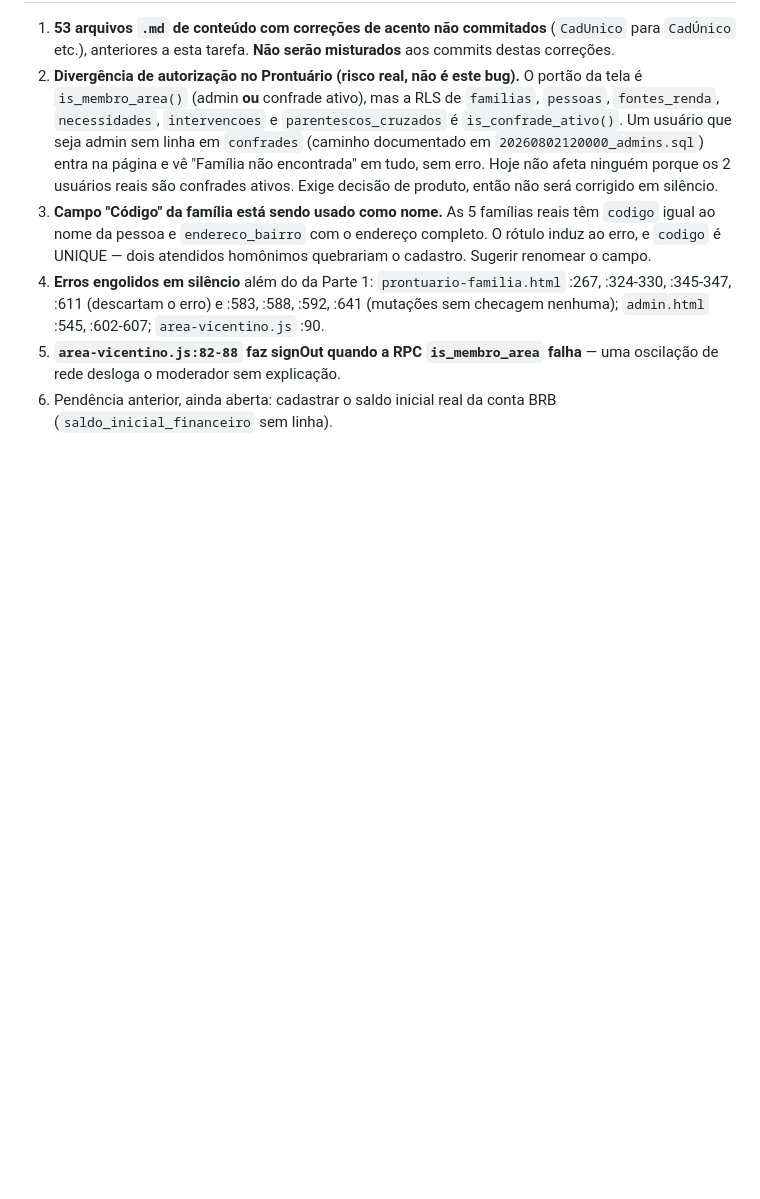
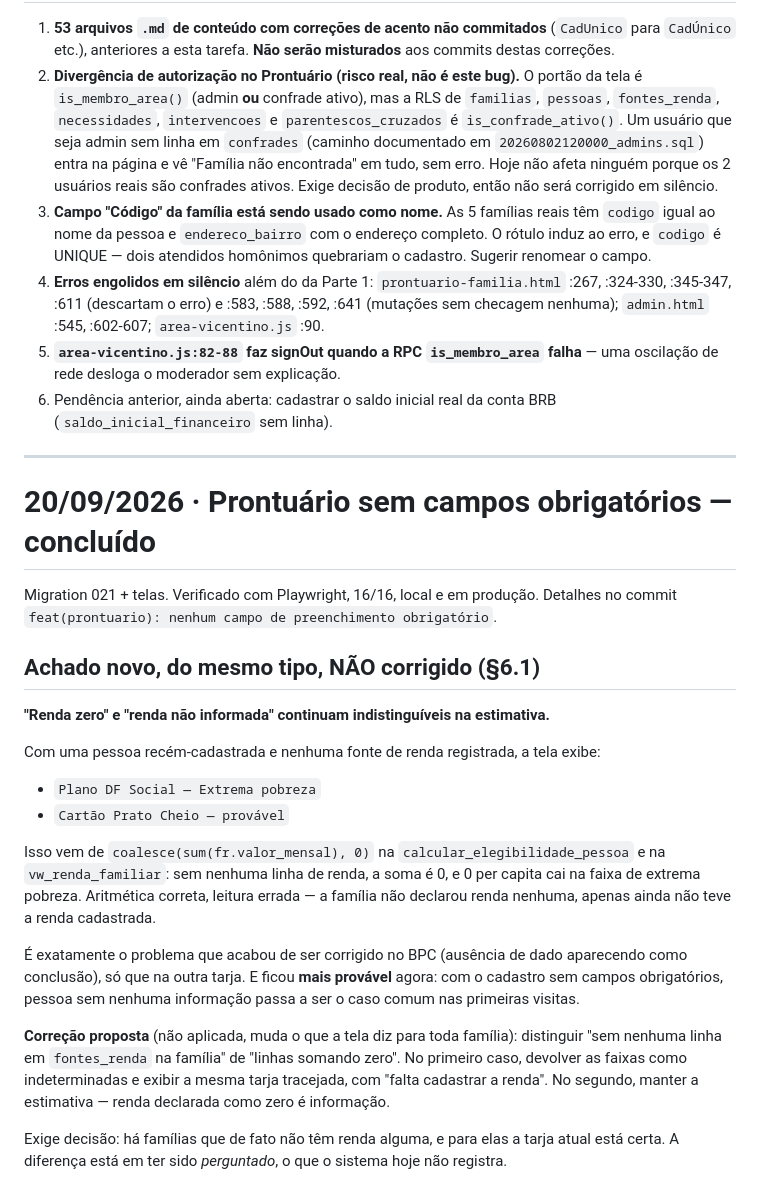
Before and after one commit to marques33/manual_vicentinos, a Markdown page: tasks/todo.md, the part around the change. GitHub-like rendering; blank space fills up the shorter version.

Commit message:
docs(tasks): registra que renda zero e renda não informada se confundem
Achado ao conferir a captura de tela do cadastro vazio: sem nenhuma fonte de
renda, a estimativa exibe "Plano DF Social — Extrema pobreza" e "Prato Cheio —
provável", porque `coalesce(sum(valor_mensal), 0)` trata ausência de linha como
renda igual a zero.

É o mesmo tipo de erro corrigido hoje no BPC — ausência de dado virando
conclusão — e ficou mais provável agora que dá para cadastrar pessoa sem
informação nenhuma.

Não corrigido: muda o que a tela diz para toda família, e há famílias que
realmente não têm renda, para as quais a tarja atual está certa. Proposta
registrada, aguardando decisão.

Co-Authored-By: Claude Opus 5 (1M context) <noreply@anthropic.com>

```diff
--- a/tasks/todo.md
+++ b/tasks/todo.md
@@ -183,3 +183,41 @@ linha com marca de QA.
    uma oscilação de rede desloga o moderador sem explicação.
 6. Pendência anterior, ainda aberta: cadastrar o saldo inicial real da conta BRB
    (`saldo_inicial_financeiro` sem linha).
+
+---
+
+# 20/09/2026 · Prontuário sem campos obrigatórios — concluído
+
+Migration 021 + telas. Verificado com Playwright, 16/16, local e em produção.
+Detalhes no commit `feat(prontuario): nenhum campo de preenchimento obrigatório`.
+
+## Achado novo, do mesmo tipo, NÃO corrigido (§6.1)
+
+**"Renda zero" e "renda não informada" continuam indistinguíveis na estimativa.**
+
+Com uma pessoa recém-cadastrada e nenhuma fonte de renda registrada, a tela
+exibe:
+
+- `Plano DF Social — Extrema pobreza`
+- `Cartão Prato Cheio — provável`
+
+Isso vem de `coalesce(sum(fr.valor_mensal), 0)` na
+`calcular_elegibilidade_pessoa` e na `vw_renda_familiar`: sem nenhuma linha de
+renda, a soma é 0, e 0 per capita cai na faixa de extrema pobreza. Aritmética
+correta, leitura errada — a família não declarou renda nenhuma, apenas ainda
+não teve a renda cadastrada.
+
+É exatamente o problema que acabou de ser corrigido no BPC (ausência de dado
+aparecendo como conclusão), só que na outra tarja. E ficou **mais provável**
+agora: com o cadastro sem campos obrigatórios, pessoa sem nenhuma informação
+passa a ser o caso comum nas primeiras visitas.
+
+**Correção proposta** (não aplicada, muda o que a tela diz para toda família):
+distinguir "sem nenhuma linha em `fontes_renda` na família" de "linhas somando
+zero". No primeiro caso, devolver as faixas como indeterminadas e exibir a
+mesma tarja tracejada, com "falta cadastrar a renda". No segundo, manter a
+estimativa — renda declarada como zero é informação.
+
+Exige decisão: há famílias que de fato não têm renda alguma, e para elas a
+tarja atual está certa. A diferença está em ter sido *perguntado*, o que o
+sistema hoje não registra.
```
